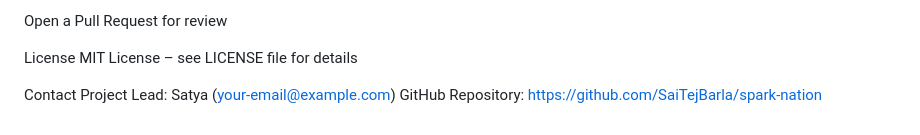
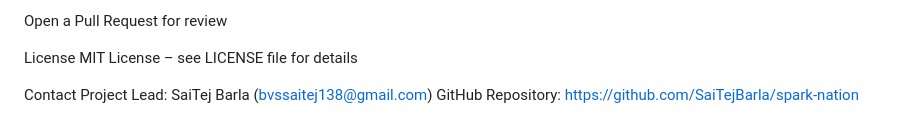
Before and after one commit to SaiTejBarla/spark-nation, a Markdown page: README.md, the part around the change. GitHub-like rendering.

```diff
--- a/README.md
+++ b/README.md
@@ -173,5 +173,5 @@ License
 MIT License – see LICENSE file for details
 
 Contact
-Project Lead: Satya (your-email@example.com)
+Project Lead: SaiTej Barla (bvssaitej138@gmail.com)
 GitHub Repository: https://github.com/SaiTejBarla/spark-nation
```
